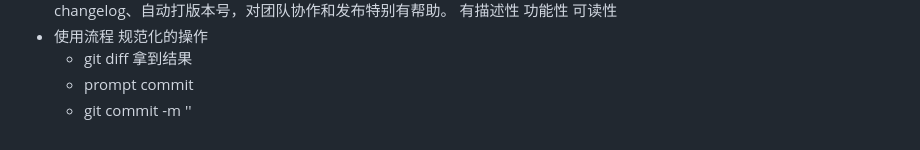
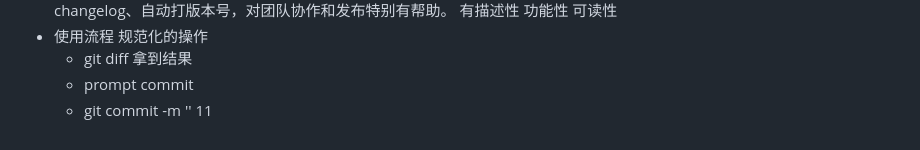
Before and after one commit to YAwu111/ai-full-stack, a Markdown page: project/ai_fullstack/readme.md, the part around the change. Drawn GitHub-style.

Commit message:
auto git try

```diff
--- a/project/ai_fullstack/readme.md
+++ b/project/ai_fullstack/readme.md
@@ -640,3 +640,4 @@ Retrieve(检索) Augument（增强） Generation(生成)
   - git diff 拿到结果
   - prompt commit
   - git commit -m ''
+  11
```
